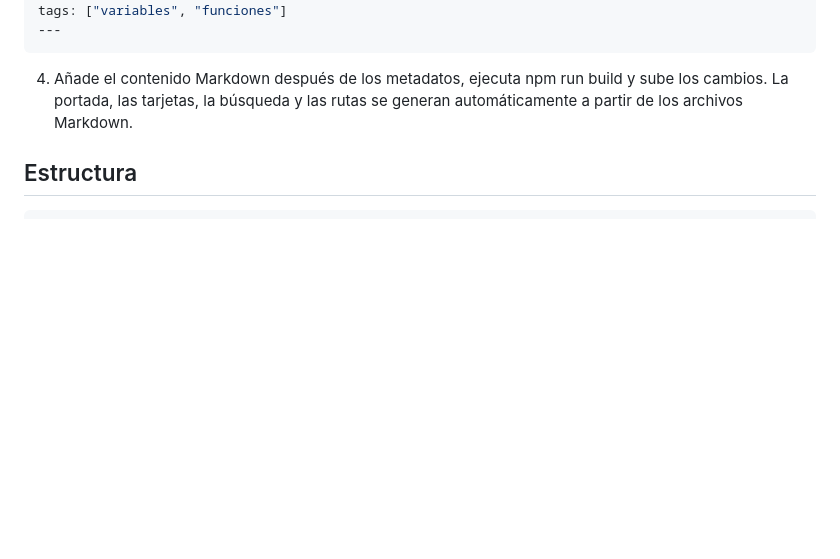
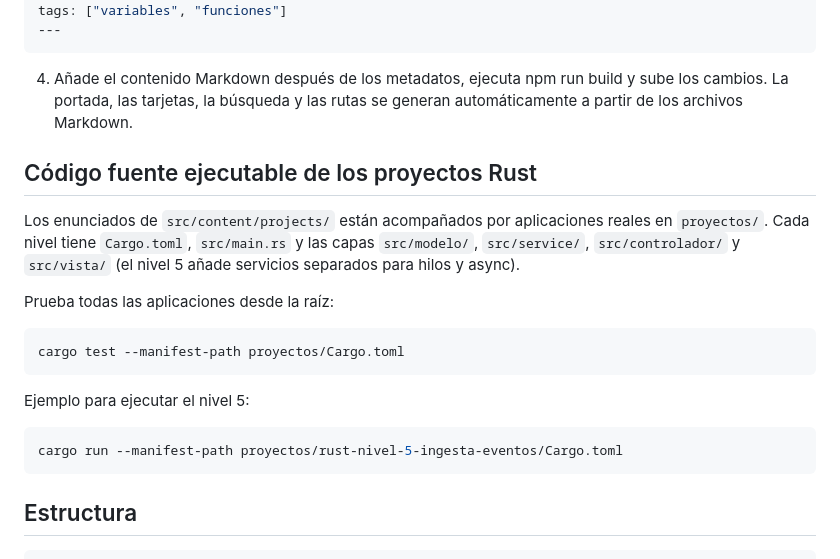
Before and after one commit to programadorkevinsvega-sys/Rust_Academy-cloudflare, a Markdown page: README.md, the part around the change. Rendered like a GitHub page; blank space fills up the shorter version.

Commit message:
Document runnable Rust projects and layered architecture

````diff
--- a/README.md
+++ b/README.md
@@ -66,6 +66,22 @@ tags: ["variables", "funciones"]
 4. Añade el contenido Markdown después de los metadatos, ejecuta npm run build y sube los cambios.
 La portada, las tarjetas, la búsqueda y las rutas se generan automáticamente a partir de los archivos Markdown.
 
+## Código fuente ejecutable de los proyectos Rust
+
+Los enunciados de `src/content/projects/` están acompañados por aplicaciones reales en `proyectos/`. Cada nivel tiene `Cargo.toml`, `src/main.rs` y las capas `src/modelo/`, `src/service/`, `src/controlador/` y `src/vista/` (el nivel 5 añade servicios separados para hilos y async).
+
+Prueba todas las aplicaciones desde la raíz:
+
+```bash
+cargo test --manifest-path proyectos/Cargo.toml
+```
+
+Ejemplo para ejecutar el nivel 5:
+
+```bash
+cargo run --manifest-path proyectos/rust-nivel-5-ingesta-eventos/Cargo.toml
+```
+
 ## Estructura
 ```
 src/
````
